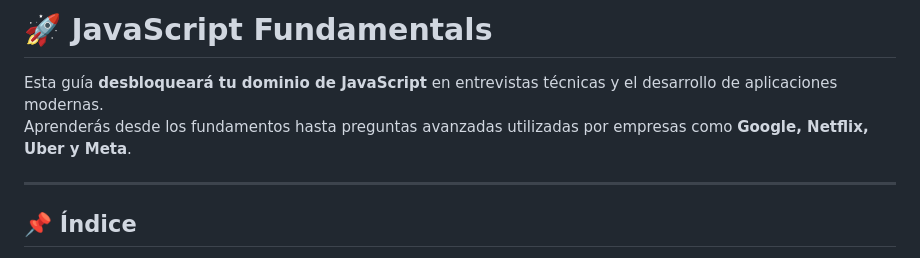
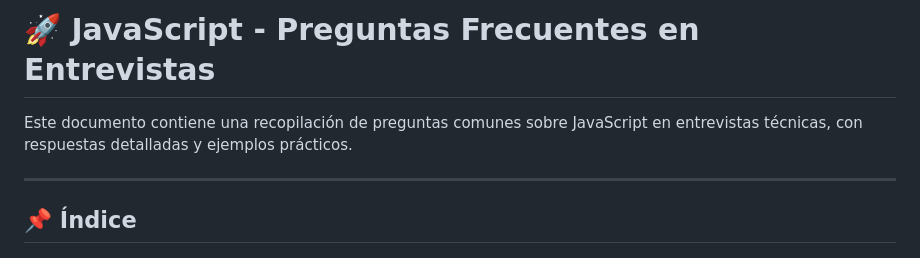
Before and after one commit to holasoymalva/Guia-para-Entrevistas-Laborales-de-Programacion, a Markdown page: fundamentos/javascript/readme.md, the part around the change. Drawn GitHub-style.

```diff
--- a/fundamentos/javascript/readme.md
+++ b/fundamentos/javascript/readme.md
@@ -1,7 +1,6 @@
-# 🚀 JavaScript Fundamentals
+# 🚀 JavaScript - Preguntas Frecuentes en Entrevistas
 
-Esta guía **desbloqueará tu dominio de JavaScript** en entrevistas técnicas y el desarrollo de aplicaciones modernas.
-Aprenderás desde los fundamentos hasta preguntas avanzadas utilizadas por empresas como **Google, Netflix, Uber y Meta**.
+Este documento contiene una recopilación de preguntas comunes sobre JavaScript en entrevistas técnicas, con respuestas detalladas y ejemplos prácticos.
 
 ---
 
```
